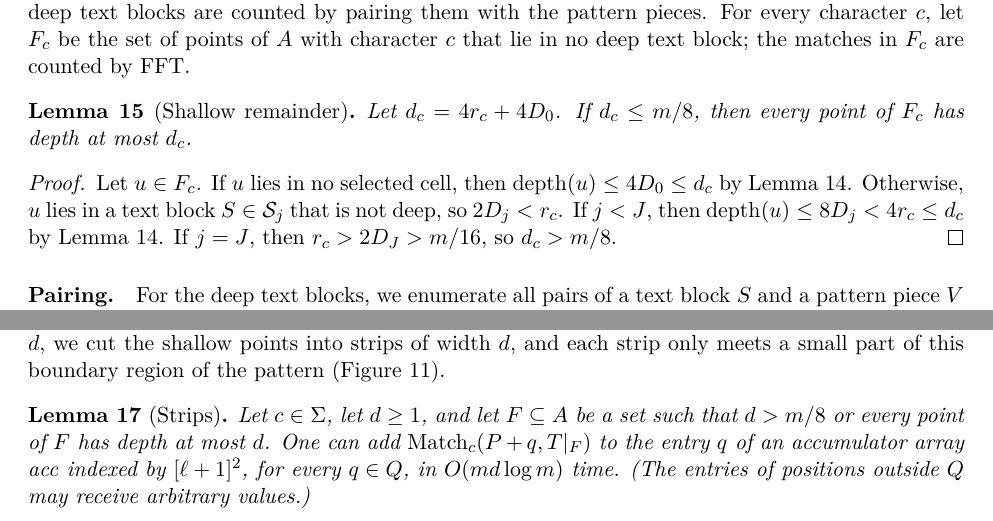
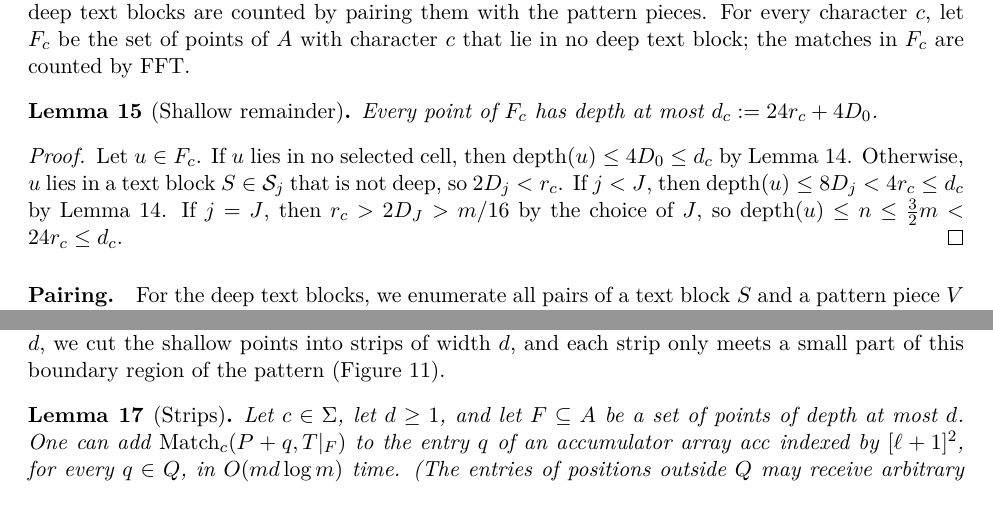
Before and after one commit to AGorkiewicz/2D-stuff, a LaTeX document (2D-new/main.tex): two parts of pages 13 and 15 of 19, joined at a grey line, cut so that both start at the same text. Compiled offline with pdfLaTeX.

Commit message:
Simplification 3: unconditional depth bound d_c = 24 r_c + 4 D_0 for the shallow remainder; strips lemma takes any set of depth at most d
Co-Authored-By: Claude Opus 5.5 <noreply@anthropic.com>

```diff
--- a/2D-new/main.tex
+++ b/2D-new/main.tex
@@ -930,15 +930,14 @@ The matches in the deep text blocks are counted by pairing them with the pattern
 For every character $c$, let $F_c$ be the set of points of $A$ with character $c$ that lie in no deep text block; the matches in $F_c$ are counted by FFT.
 
 \begin{lemma}[Shallow remainder]\label{lem:remainder}
-Let $d_c = 4r_c + 4D_0$.
-If $d_c \le m/8$, then every point of $F_c$ has depth at most $d_c$.
+Every point of $F_c$ has depth at most $d_c := 24r_c + 4D_0$.
 \end{lemma}
 \begin{proof}
 Let $u \in F_c$.
 If $u$ lies in no selected cell, then $\depth(u) \le 4D_0 \le d_c$ by Lemma~\ref{lem:levels}.
 Otherwise, $u$ lies in a text block $S \in \cS_j$ that is not deep, so $2D_j < r_c$.
 If $j < J$, then $\depth(u) \le 8D_j < 4r_c \le d_c$ by Lemma~\ref{lem:levels}.
-If $j = J$, then $r_c > 2D_J > m/16$, so $d_c > m/8$.
+If $j = J$, then $r_c > 2D_J > m/16$ by the choice of $J$, so $\depth(u) \le n \le \frac32 m < 24r_c \le d_c$.
 \end{proof}
 
 \paragraph{Pairing.}
@@ -1045,7 +1044,7 @@ Moreover, if the depth is at most $d$, we cut the shallow points into strips of
 \end{figure}
 
 \begin{lemma}[Strips]\label{lem:strips}
-Let $c \in \Sigma$, let $d \ge 1$, and let $F \subseteq A$ be a set such that $d > m/8$ or every point of $F$ has depth at most $d$.
+Let $c \in \Sigma$, let $d \ge 1$, and let $F \subseteq A$ be a set of points of depth at most $d$.
 One can add $\Match_c(P + q, T|_F)$ to the entry $q$ of an accumulator array $\mathit{acc}$ indexed by $[\ell+1]^2$, for every $q \in Q$, in $\O(m d \log m)$ time.
 (The entries of positions outside $Q$ may receive arbitrary values.)
 \end{lemma}
```
